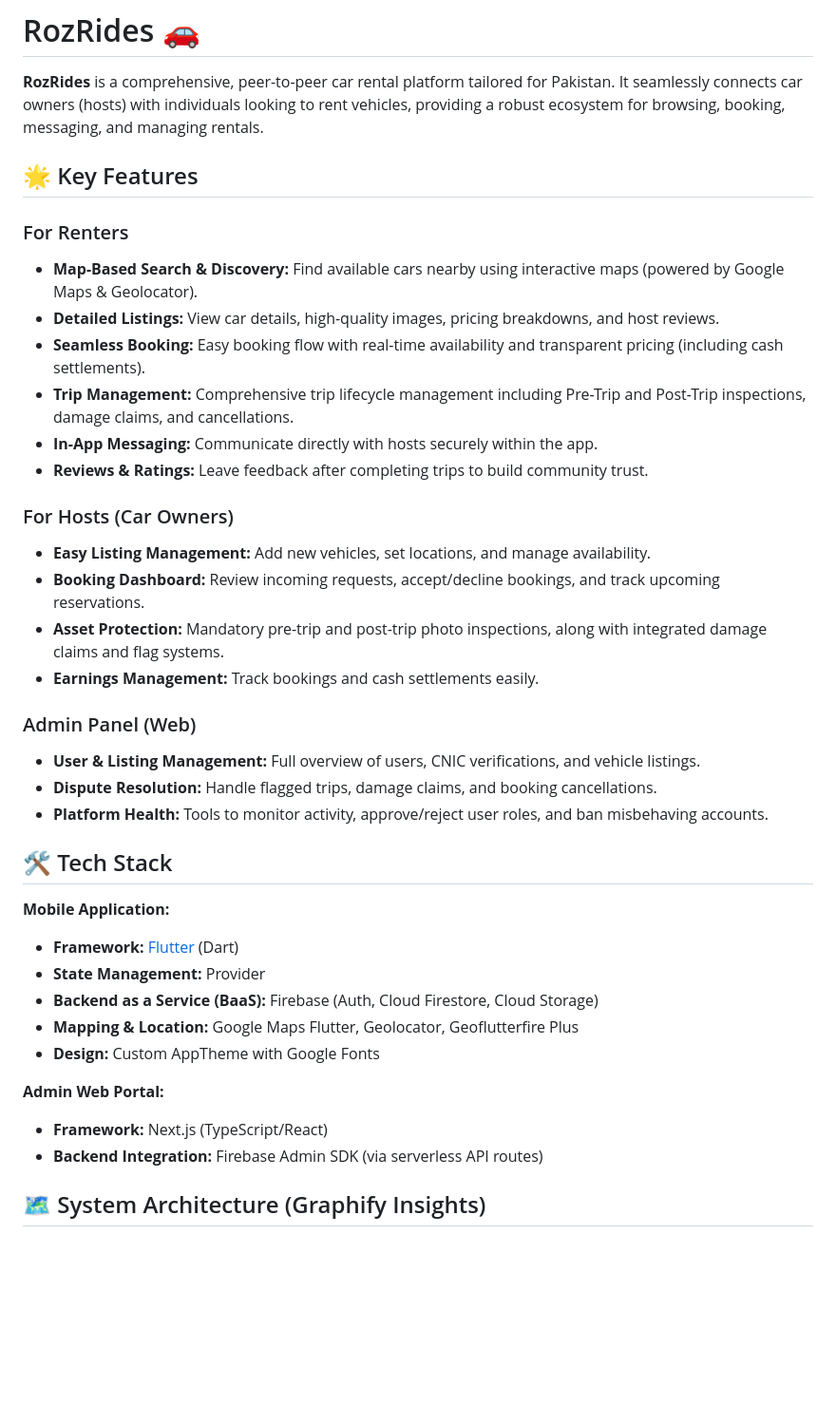
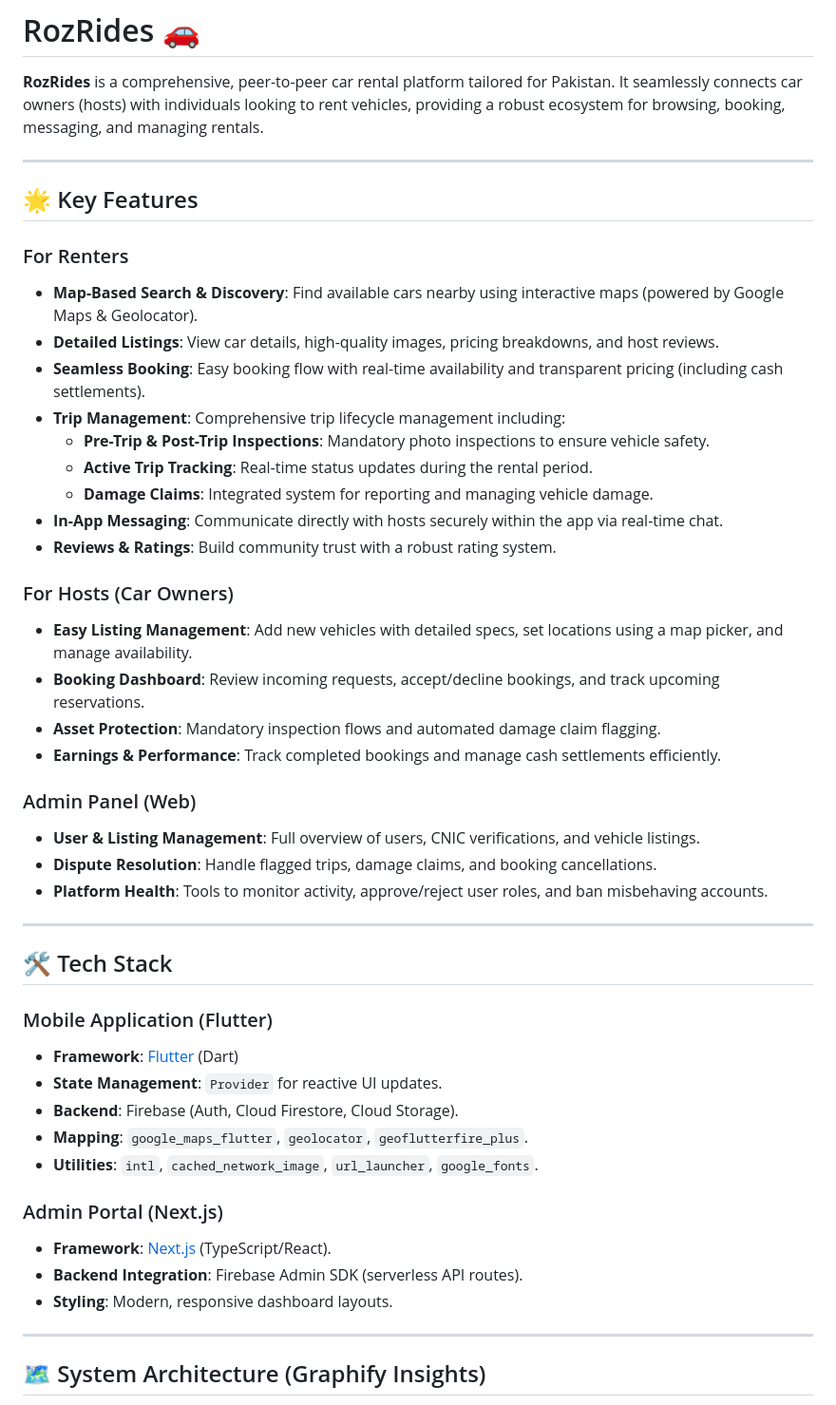
Before and after one commit to alik12333/rozridesBU, a Markdown page: README.md, the part around one of its changes. Shown at 95% size. Rendered like a GitHub page; blank space fills up the shorter version.

```diff
--- a/README.md
+++ b/README.md
@@ -2,38 +2,48 @@
 
 **RozRides** is a comprehensive, peer-to-peer car rental platform tailored for Pakistan. It seamlessly connects car owners (hosts) with individuals looking to rent vehicles, providing a robust ecosystem for browsing, booking, messaging, and managing rentals.
 
+---
+
 ## 🌟 Key Features
 
 ### For Renters
-* **Map-Based Search & Discovery:** Find available cars nearby using interactive maps (powered by Google Maps & Geolocator).
-* **Detailed Listings:** View car details, high-quality images, pricing breakdowns, and host reviews.
-* **Seamless Booking:** Easy booking flow with real-time availability and transparent pricing (including cash settlements).
-* **Trip Management:** Comprehensive trip lifecycle management including Pre-Trip and Post-Trip inspections, damage claims, and cancellations.
-* **In-App Messaging:** Communicate directly with hosts securely within the app.
-* **Reviews & Ratings:** Leave feedback after completing trips to build community trust.
+*   **Map-Based Search & Discovery**: Find available cars nearby using interactive maps (powered by Google Maps & Geolocator).
+*   **Detailed Listings**: View car details, high-quality images, pricing breakdowns, and host reviews.
+*   **Seamless Booking**: Easy booking flow with real-time availability and transparent pricing (including cash settlements).
+*   **Trip Management**: Comprehensive trip lifecycle management including:
+    *   **Pre-Trip & Post-Trip Inspections**: Mandatory photo inspections to ensure vehicle safety.
+    *   **Active Trip Tracking**: Real-time status updates during the rental period.
+    *   **Damage Claims**: Integrated system for reporting and managing vehicle damage.
+*   **In-App Messaging**: Communicate directly with hosts securely within the app via real-time chat.
+*   **Reviews & Ratings**: Build community trust with a robust rating system.
 
 ### For Hosts (Car Owners)
-* **Easy Listing Management:** Add new vehicles, set locations, and manage availability.
-* **Booking Dashboard:** Review incoming requests, accept/decline bookings, and track upcoming reservations.
-* **Asset Protection:** Mandatory pre-trip and post-trip photo inspections, along with integrated damage claims and flag systems.
-* **Earnings Management:** Track bookings and cash settlements easily.
+*   **Easy Listing Management**: Add new vehicles with detailed specs, set locations using a map picker, and manage availability.
+*   **Booking Dashboard**: Review incoming requests, accept/decline bookings, and track upcoming reservations.
+*   **Asset Protection**: Mandatory inspection flows and automated damage claim flagging.
+*   **Earnings & Performance**: Track completed bookings and manage cash settlements efficiently.
 
 ### Admin Panel (Web)
-* **User & Listing Management:** Full overview of users, CNIC verifications, and vehicle listings.
-* **Dispute Resolution:** Handle flagged trips, damage claims, and booking cancellations.
-* **Platform Health:** Tools to monitor activity, approve/reject user roles, and ban misbehaving accounts.
+*   **User & Listing Management**: Full overview of users, CNIC verifications, and vehicle listings.
+*   **Dispute Resolution**: Handle flagged trips, damage claims, and booking cancellations.
+*   **Platform Health**: Tools to monitor activity, approve/reject user roles, and ban misbehaving accounts.
+
+---
 
 ## 🛠 Tech Stack
 
-**Mobile Application:**
-* **Framework:** [Flutter](https://flutter.dev/) (Dart)
-* **State Management:** Provider
-* **Backend as a Service (BaaS):** Firebase (Auth, Cloud Firestore, Cloud Storage)
-* **Mapping & Location:** Google Maps Flutter, Geolocator, Geoflutterfire Plus
-* **Design:** Custom AppTheme with Google Fonts
+### Mobile Application (Flutter)
+*   **Framework**: [Flutter](https://flutter.dev/) (Dart)
+*   **State Management**: `Provider` for reactive UI updates.
+*   **Backend**: Firebase (Auth, Cloud Firestore, Cloud Storage).
+*   **Mapping**: `google_maps_flutter`, `geolocator`, `geoflutterfire_plus`.
+*   **Utilities**: `intl`, `cached_network_image`, `url_launcher`, `google_fonts`.
 
-**Admin Web Portal:**
-* **Framework:** Next.js (TypeScript/React)
-* **Backend Integration:** Firebase Admin SDK (via serverless API routes)
+### Admin Portal (Next.js)
+*   **Framework**: [Next.js](https://nextjs.org/) (TypeScript/React).
+*   **Backend Integration**: Firebase Admin SDK (serverless API routes).
+*   **Styling**: Modern, responsive dashboard layouts.
+
+---
 
 ## 🗺 System Architecture (Graphify Insights)
```
Also changed, not shown: other parts of README.md (+65 -63 lines).
